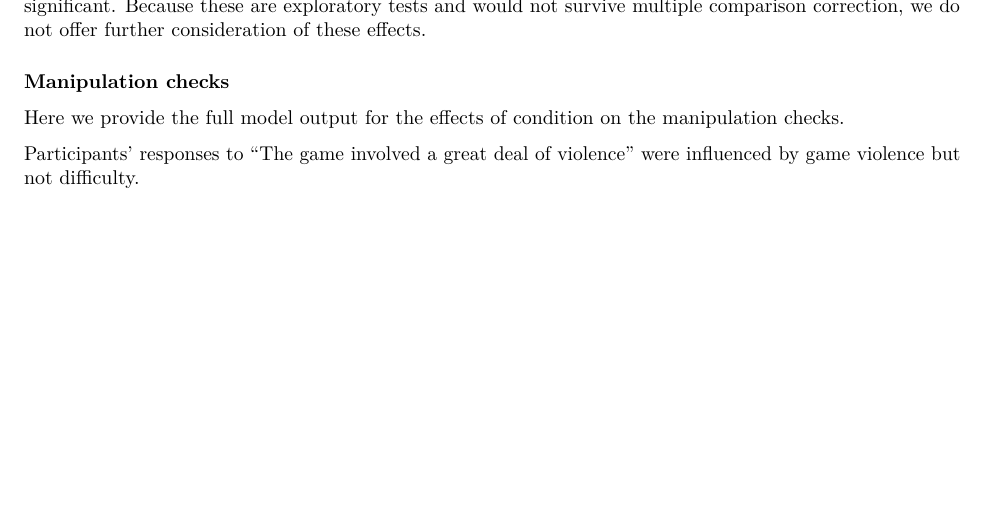
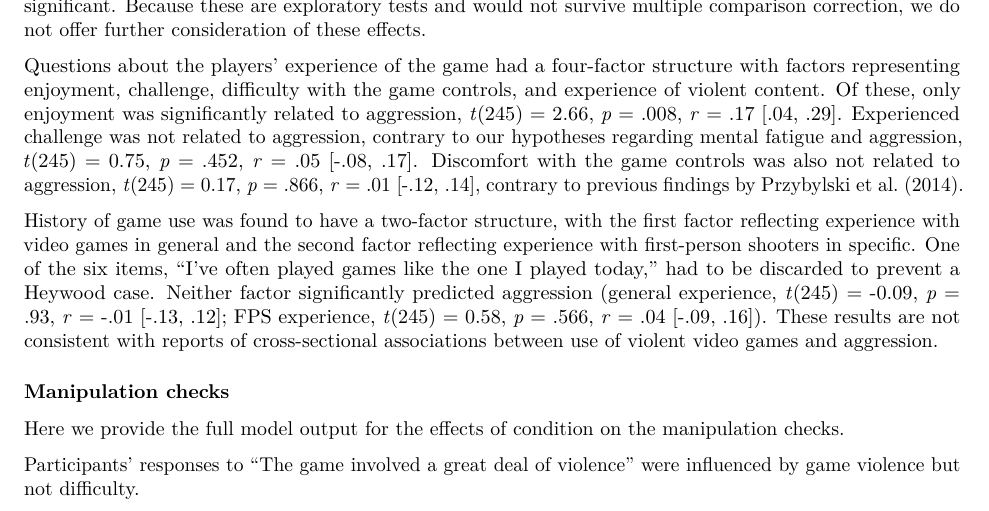
Before and after one commit to GiulioCentorame/vvg-2d4d, an R Markdown document (Supplement.Rmd): part of page 2 of 3, cut so that both start at the same text, the shorter picture padded with empty space. Rendered offline with R 4.5, knitr and Pandoc, then LaTeX, with nearby package versions; some code elsewhere in the file could not run offline.

Commit message:
more little tweaks.

```diff
--- a/Supplement.Rmd
+++ b/Supplement.Rmd
@@ -163,6 +163,10 @@ None of the measures of previous violent-game use or skill were significantly re
 
 Participants' gameplay variables were submitted to parallel analysis. However, factor extraction resulted in Heywood cases. As such, each variable was analyzed singly as a potential predictor of aggressive behavior. Players with more kills/zorches gave lower coldpressor assignments (`r report_t(ex1, "Game.2", "r", 248/2, 248/2)`). Players firing more total combined bullets and shotgun shells also gave lower coldpressor assignments (`r report_t(ex2, "I(Game.4 + Game.5)", "r", 248/2, 248/2)`). No other effects were statistically significant. Because these are exploratory tests and would not survive multiple comparison correction, we do not offer further consideration of these effects.
 
+Questions about the players’ experience of the game had a four-factor structure with factors representing enjoyment, challenge, difficulty with the game controls, and experience of violent content. Of these, only enjoyment was significantly related to aggression, *t*(245) = 2.66, *p* = .008, *r* = .17 [.04, .29]. Experienced challenge was not related to aggression, contrary to our hypotheses regarding mental fatigue and aggression, *t*(245) = 0.75, *p* = .452, *r* = .05 [-.08, .17]. Discomfort with the game controls was also not related to aggression, *t*(245) = 0.17, *p* = .866, *r* = .01 [-.12, .14], contrary to previous findings by Przybylski et al. (2014).
+
+History of game use was found to have a two-factor structure, with the first factor reflecting experience with video games in general and the second factor reflecting experience with first-person shooters in specific. One of the six items, “I’ve often played games like the one I played today,” had to be discarded to prevent a Heywood case. Neither factor significantly predicted aggression (general experience, *t*(245) = -0.09, *p* = .93, *r* = -.01 [-.13, .12]; FPS experience, *t*(245) = 0.58, *p* = .566, *r* = .04 [-.09, .16]). These results are not consistent with reports of cross-sectional associations between use of violent video games and aggression.
+
 ### Manipulation checks
 
 Here we provide the full model output for the effects of condition on the manipulation checks.
```
Also changed, not shown: 1 other file.
